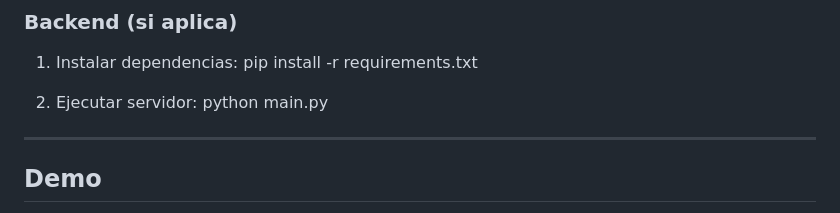
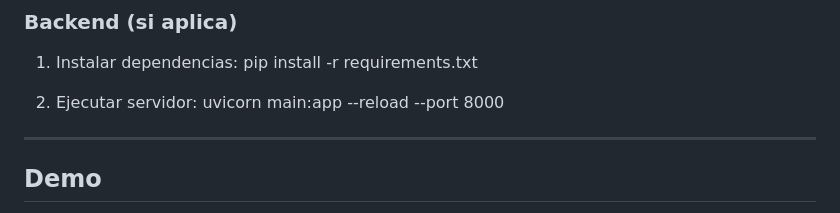
Before and after one commit to ThMRudolf/2026_IDW_Proyecto, a Markdown page: README.md, the part around the change. Drawn GitHub-style.

Commit message:
Update server run command in README
added correct comand to run server

```diff
--- a/README.md
+++ b/README.md
@@ -91,7 +91,7 @@ https://github.com/ThMRudolf/2026_IDW_Proyecto.git
 pip install -r requirements.txt
 
 2. Ejecutar servidor:
-python main.py
+uvicorn main:app --reload --port 8000
 
 
 ---
```
